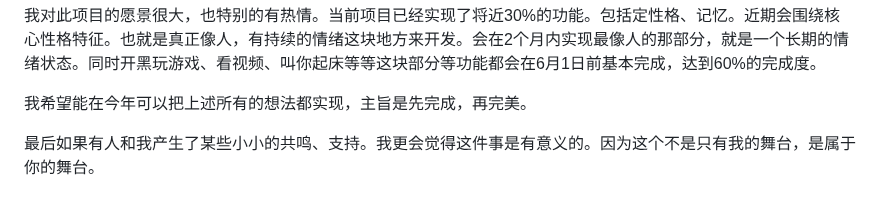
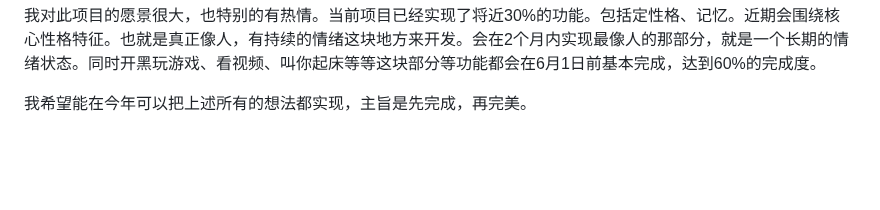
Before and after one commit to Maoweicao/my-neuro, a Markdown page: README.md, the part around the change. GitHub-like rendering; blank space fills up the shorter version.

```diff
--- a/README.md
+++ b/README.md
@@ -168,5 +168,3 @@ python tts_api.py -p 5000 -d cuda -s tts-model/FKTTS/fake_neuro.pth -dr tts-mode
 我对此项目的愿景很大，也特别的有热情。当前项目已经实现了将近30%的功能。包括定性格、记忆。近期会围绕核心性格特征。也就是真正像人，有持续的情绪这块地方来开发。会在2个月内实现最像人的那部分，就是一个长期的情绪状态。同时开黑玩游戏、看视频、叫你起床等等这块部分等功能都会在6月1日前基本完成，达到60%的完成度。
 
 我希望能在今年可以把上述所有的想法都实现，主旨是先完成，再完美。
-
-最后如果有人和我产生了某些小小的共鸣、支持。我更会觉得这件事是有意义的。因为这个不是只有我的舞台，是属于你的舞台。
```
